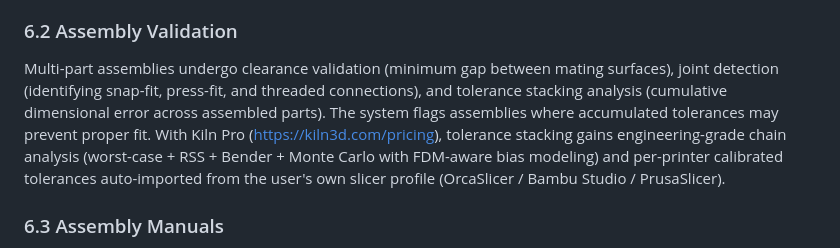
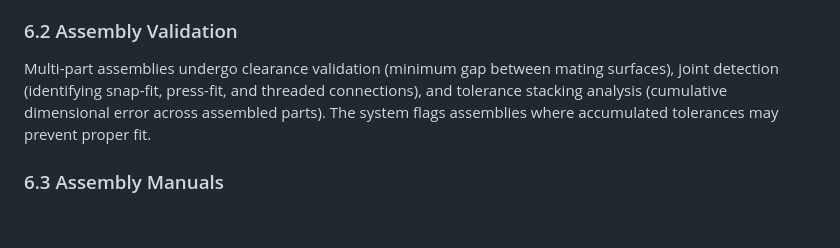
Before and after one commit to codeofaxel/Kiln, a Markdown page: docs/WHITEPAPER.md, the part around the change. Drawn GitHub-style; blank space fills up the shorter version.

Commit message:
Revert "whitepaper + litepaper: tier-clarity edits highlighting Kiln Pro engineering-grade tolerance stacking"
This reverts commit 2706c901058f157437bb16a28a61add136c9336b.

```diff
--- a/docs/WHITEPAPER.md
+++ b/docs/WHITEPAPER.md
@@ -181,7 +181,7 @@ Parts too large for a single print bed are automatically split into printable se
 
 ### 6.2 Assembly Validation
 
-Multi-part assemblies undergo clearance validation (minimum gap between mating surfaces), joint detection (identifying snap-fit, press-fit, and threaded connections), and tolerance stacking analysis (cumulative dimensional error across assembled parts). The system flags assemblies where accumulated tolerances may prevent proper fit. With Kiln Pro (https://kiln3d.com/pricing), tolerance stacking gains engineering-grade chain analysis (worst-case + RSS + Bender + Monte Carlo with FDM-aware bias modeling) and per-printer calibrated tolerances auto-imported from the user's own slicer profile (OrcaSlicer / Bambu Studio / PrusaSlicer).
+Multi-part assemblies undergo clearance validation (minimum gap between mating surfaces), joint detection (identifying snap-fit, press-fit, and threaded connections), and tolerance stacking analysis (cumulative dimensional error across assembled parts). The system flags assemblies where accumulated tolerances may prevent proper fit.
 
 ### 6.3 Assembly Manuals
 
```
Also changed, not shown: docs/LITEPAPER.md (+1 -1 lines).
